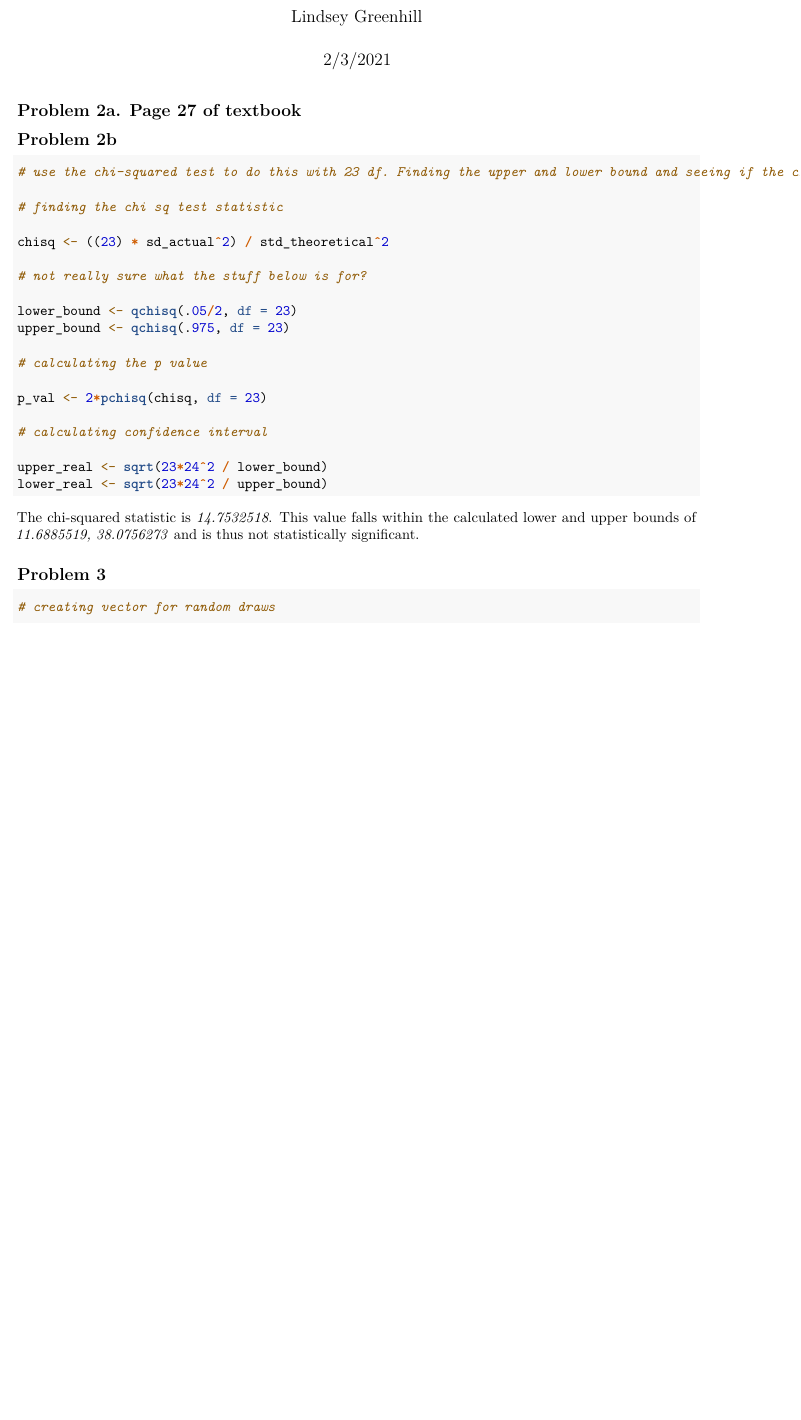
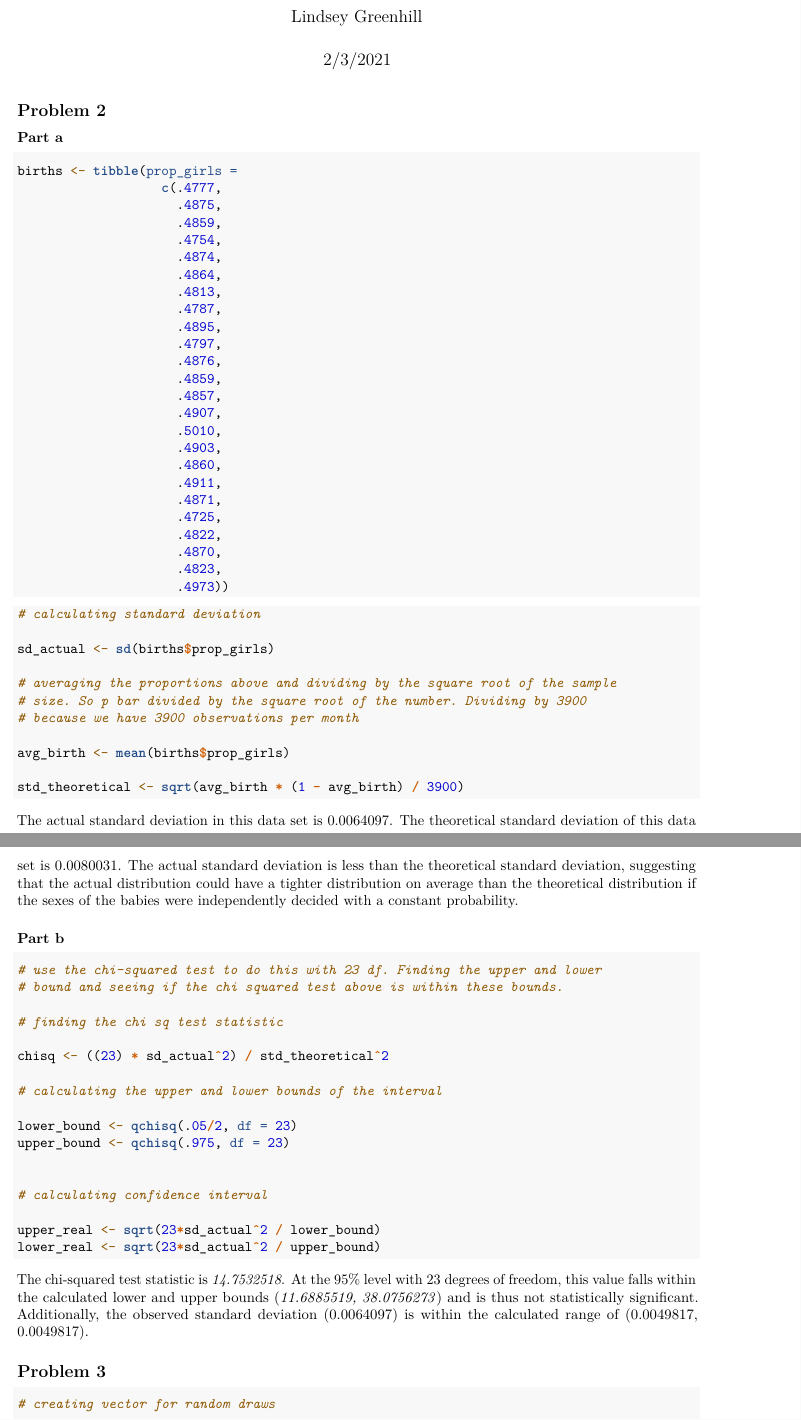
Before and after one commit to lindseygreenhill/Gov52_pset_1, an R Markdown document (exercise_2.Rmd): part of page 1 of 2 before the commit and two parts of pages 1 and 2 of 3 after it, the two joined at a grey line, cut so that both start at the same text, the shorter picture padded with empty space. Rendered offline with R 4.5, knitr and Pandoc, then LaTeX, with nearby package versions; code that draws random numbers runs with fixed seeds of ours.

Commit message:
problems fixed

````diff
--- a/exercise_2.Rmd
+++ b/exercise_2.Rmd
@@ -11,9 +11,11 @@ library(tidyverse)
 library(janitor)
 ```
 
-## Problem 2a. Page 27 of textbook
+## Problem 2
 
-```{r data, echo=FALSE}
+### Part a
+
+```{r data}
 births <- tibble(prop_girls =
                    c(.4777,
                      .4875,
@@ -26,52 +28,65 @@ births <- tibble(prop_girls =
                      .4895,
                      .4797,
                      .4876,
-                     .4859, .4857, .4907, .5010, .4903, .4860, .4911, .4871, .4725, .4822, .4870, .4823, .4973))
+                     .4859,
+                     .4857,
+                     .4907,
+                     .5010,
+                     .4903,
+                     .4860,
+                     .4911,
+                     .4871,
+                     .4725,
+                     .4822,
+                     .4870,
+                     .4823,
+                     .4973))
 
 ```
 
 
-```{r 2a, echo=FALSE}
+```{r 2a}
 
 # calculating standard deviation
 
 sd_actual <- sd(births$prop_girls)
 
 # averaging the proportions above and dividing by the square root of the sample
-# size. So p bar divided by the square root of the number. Dividing by 24
-# because we have 24 data points so that is our sample size.
+# size. So p bar divided by the square root of the number. Dividing by 3900
+# because we have 3900 observations per month
 
 avg_birth <- mean(births$prop_girls)
 
 std_theoretical <- sqrt(avg_birth * (1 - avg_birth) / 3900)
 ```
 
-## Problem 2b
+
+The actual standard deviation in this data set is `r sd_actual`. The theoretical standard deviation of this data set is `r std_theoretical`. The actual standard deviation is less than the theoretical standard deviation, suggesting that the actual distribution could have a tighter distribution on average than the theoretical distribution if the sexes of the babies were independently decided with a constant probability.
+
+### Part b
 
 ```{r 2a}
-# use the chi-squared test to do this with 23 df. Finding the upper and lower bound and seeing if the chi squared test above is within these bounds.
+# use the chi-squared test to do this with 23 df. Finding the upper and lower
+# bound and seeing if the chi squared test above is within these bounds.
 
 # finding the chi sq test statistic
 
 chisq <- ((23) * sd_actual^2) / std_theoretical^2
 
-# not really sure what the stuff below is for?
+# calculating the upper and lower bounds of the interval
 
 lower_bound <- qchisq(.05/2, df = 23)
 upper_bound <- qchisq(.975, df = 23)
 
-# calculating the p value
-
-p_val <- 2*pchisq(chisq, df = 23)
 
 # calculating confidence interval
 
-upper_real <- sqrt(23*24^2 / lower_bound)
-lower_real <- sqrt(23*24^2 / upper_bound)
+upper_real <- sqrt(23*sd_actual^2 / lower_bound)
+lower_real <- sqrt(23*sd_actual^2 / upper_bound)
 
 ```
 
-The chi-squared statistic is *`r chisq`*. This value falls within the calculated lower and upper bounds of *`r lower_bound`, `r upper_bound`* and is thus not statistically significant.
+The chi-squared test statistic is *`r chisq`*. At the 95% level with 23 degrees of freedom, this value falls within the calculated lower and upper bounds (*`r lower_bound`, `r upper_bound`*) and is thus not statistically significant. Additionally, the observed standard deviation (`r sd_actual`) is within the calculated range of (`r lower_real`, `r lower_real`).
 
 
 ## Problem 3
````
Also changed, not shown: exercise_2.Rmd (12 more changed lines).
